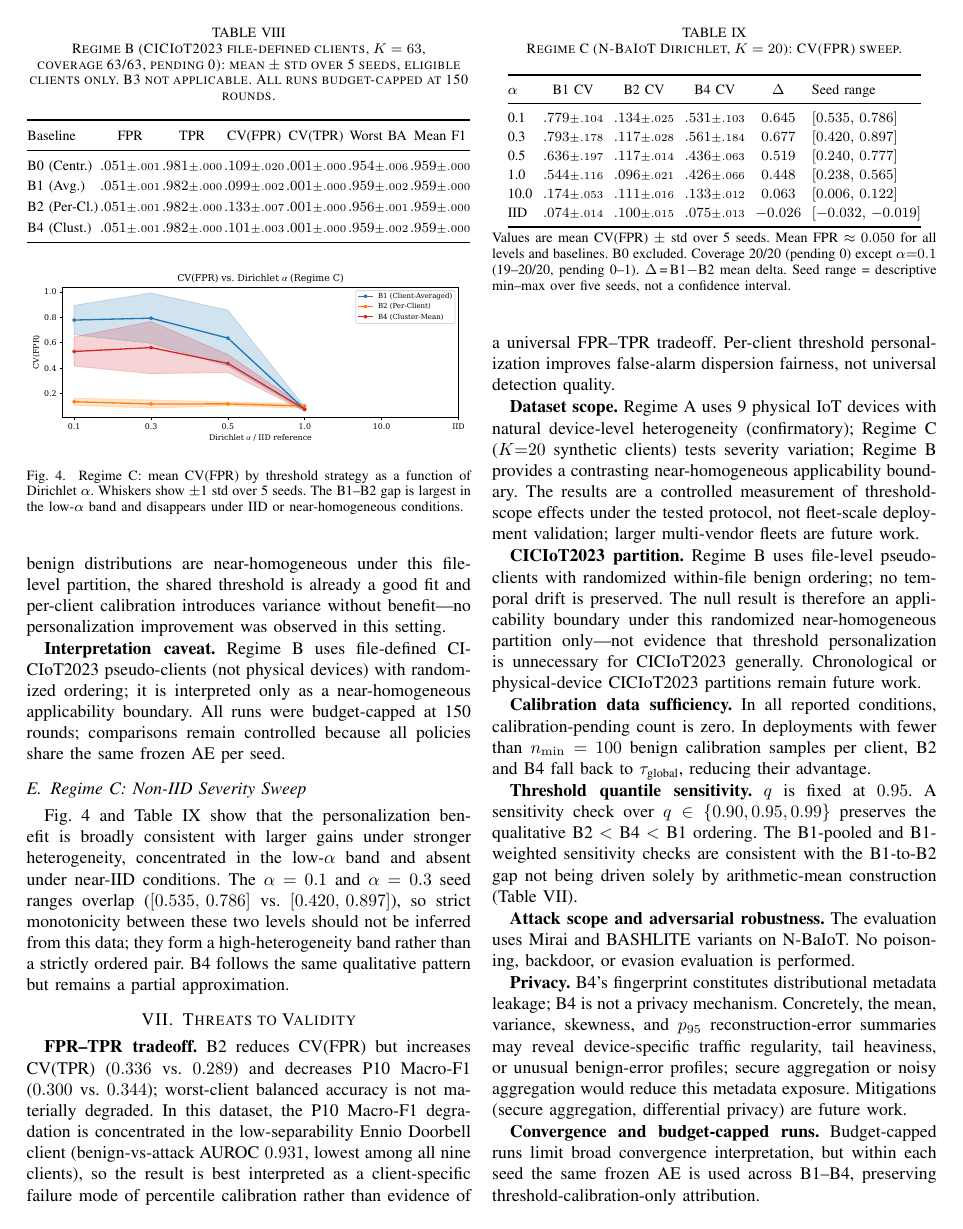
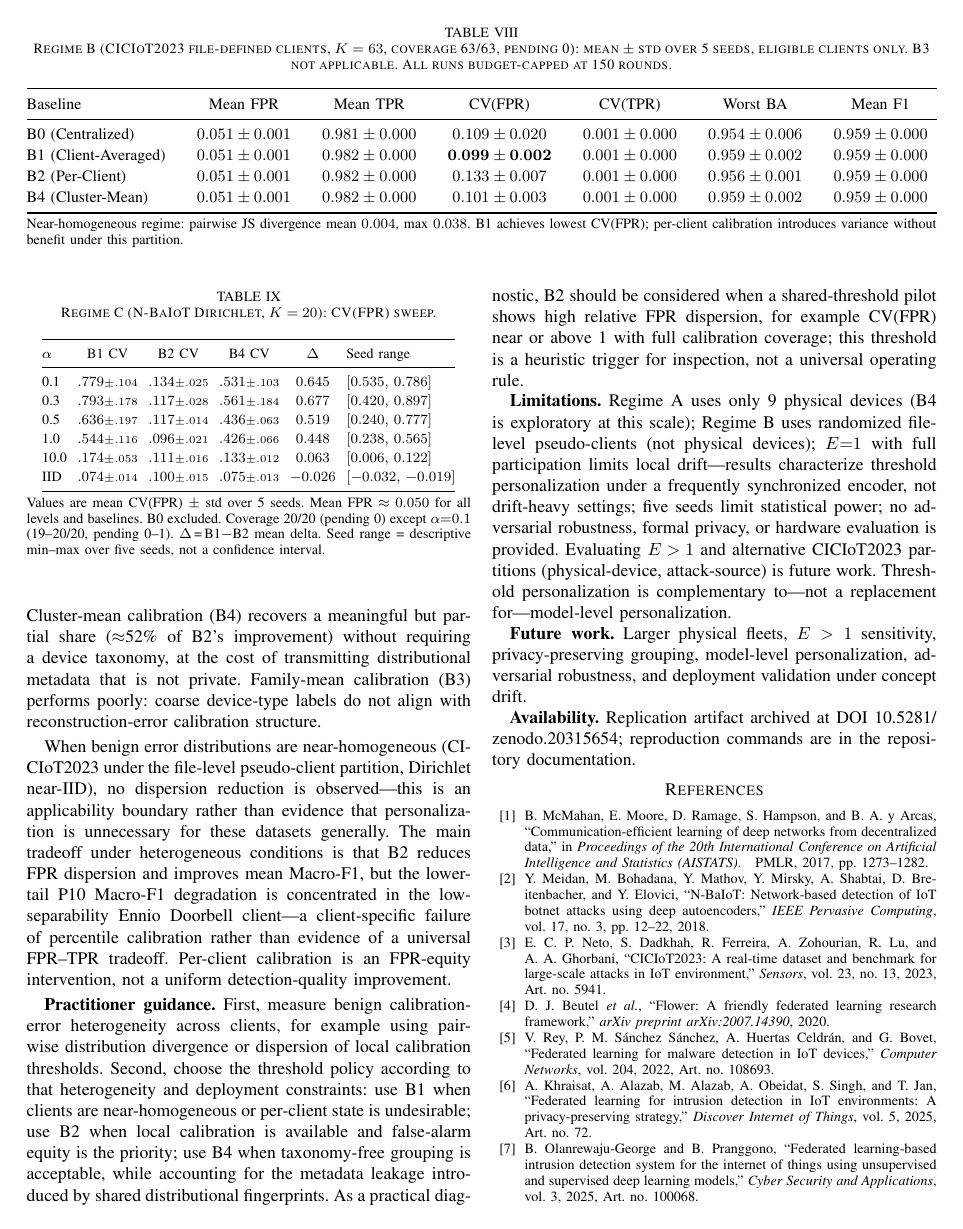
Before and after one commit to naslouby-salahe/datp, a LaTeX paper (paper/DATP.tex, which reads paper/sections/results.tex): page 7 of 9 before the commit and page 8 of 9 after it. Compiled offline with pdfLaTeX.

Commit message:
Styling changes 2

```diff
--- a/paper/sections/results.tex
+++ b/paper/sections/results.tex
@@ -219,25 +219,27 @@ benefit---no personalization improvement was observed in this setting.
 Regime~B uses file-defined CICIoT2023 pseudo-clients (not physical devices) with randomized ordering; it is interpreted only as a near-homogeneous applicability boundary.
 All runs were budget-capped at 150 rounds; comparisons remain controlled because all policies share the same frozen AE per seed.
 
-\begin{table}[t]
+\begin{table*}[t]
   \caption{Regime~B (\CICIoT{} file-defined clients, $K=63$, coverage~63/63, pending~0): mean $\pm$ std over
            5 seeds, eligible clients only. B3 not applicable. All runs budget-capped at 150 rounds.}
   \label{tab:regime_b}
   \centering
-  \footnotesize
-  \setlength{\tabcolsep}{0.5pt}%
-  \renewcommand{\arraystretch}{1.3}%
-  \begin{tabular}{@{}lcccccc@{}}
+  \small
+  \setlength{\tabcolsep}{5pt}%
+  \renewcommand{\arraystretch}{1.2}%
+  \begin{tabular*}{\textwidth}{@{\extracolsep{\fill}}l c c c c c c}
     \toprule
-    Baseline & FPR & TPR & CV(FPR) & CV(TPR) & Worst BA & Mean F1 \\
+    Baseline & Mean FPR & Mean TPR & CV(FPR) & CV(TPR) & Worst~BA & Mean~F1 \\
     \midrule
-    B0 (Centr.)  & $.051{\scriptstyle\pm.001}$ & $.981{\scriptstyle\pm.000}$ & $.109{\scriptstyle\pm.020}$ & $.001{\scriptstyle\pm.000}$ & $.954{\scriptstyle\pm.006}$ & $.959{\scriptstyle\pm.000}$ \\
-    B1 (Avg.)    & $.051{\scriptstyle\pm.001}$ & $.982{\scriptstyle\pm.000}$ & $.099{\scriptstyle\pm.002}$ & $.001{\scriptstyle\pm.000}$ & $.959{\scriptstyle\pm.002}$ & $.959{\scriptstyle\pm.000}$ \\
-    B2 (Per-Cl.) & $.051{\scriptstyle\pm.001}$ & $.982{\scriptstyle\pm.000}$ & $.133{\scriptstyle\pm.007}$ & $.001{\scriptstyle\pm.000}$ & $.956{\scriptstyle\pm.001}$ & $.959{\scriptstyle\pm.000}$ \\
-    B4 (Clust.)  & $.051{\scriptstyle\pm.001}$ & $.982{\scriptstyle\pm.000}$ & $.101{\scriptstyle\pm.003}$ & $.001{\scriptstyle\pm.000}$ & $.959{\scriptstyle\pm.002}$ & $.959{\scriptstyle\pm.000}$ \\
+    B0 (Centralized)     & $0.051\pm0.001$ & $0.981\pm0.000$ & $0.109\pm0.020$ & $0.001\pm0.000$ & $0.954\pm0.006$ & $0.959\pm0.000$ \\
+    B1 (Client-Averaged) & $0.051\pm0.001$ & $0.982\pm0.000$ & $\mathbf{0.099\pm0.002}$ & $0.001\pm0.000$ & $0.959\pm0.002$ & $0.959\pm0.000$ \\
+    B2 (Per-Client)      & $0.051\pm0.001$ & $0.982\pm0.000$ & $0.133\pm0.007$ & $0.001\pm0.000$ & $0.956\pm0.001$ & $0.959\pm0.000$ \\
+    B4 (Cluster-Mean)    & $0.051\pm0.001$ & $0.982\pm0.000$ & $0.101\pm0.003$ & $0.001\pm0.000$ & $0.959\pm0.002$ & $0.959\pm0.000$ \\
     \bottomrule
-  \end{tabular}
-\end{table}
+  \end{tabular*}
+  \par\vspace{3pt}
+  \parbox{\textwidth}{\footnotesize Near-homogeneous regime: pairwise JS divergence mean $0.004$, max $0.038$. B1 achieves lowest CV(FPR); per-client calibration introduces variance without benefit under this partition.}
+\end{table*}
 
 \subsection{Regime C: Non-IID Severity Sweep}
 
```
Also changed, not shown: paper/sections/experiments.tex (+1 -0 lines), paper/DATP.pdf.
